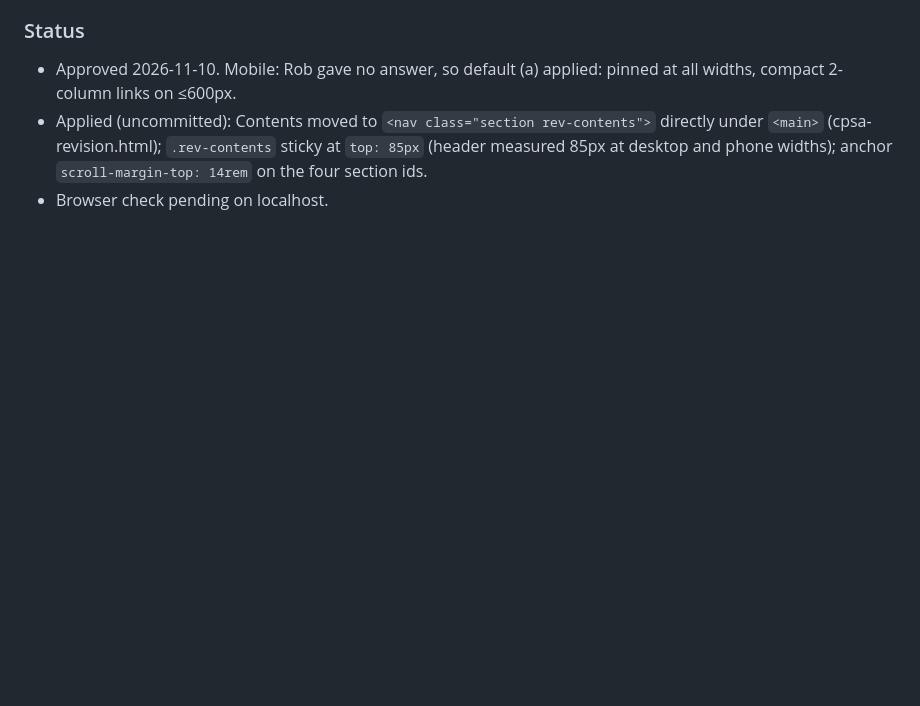
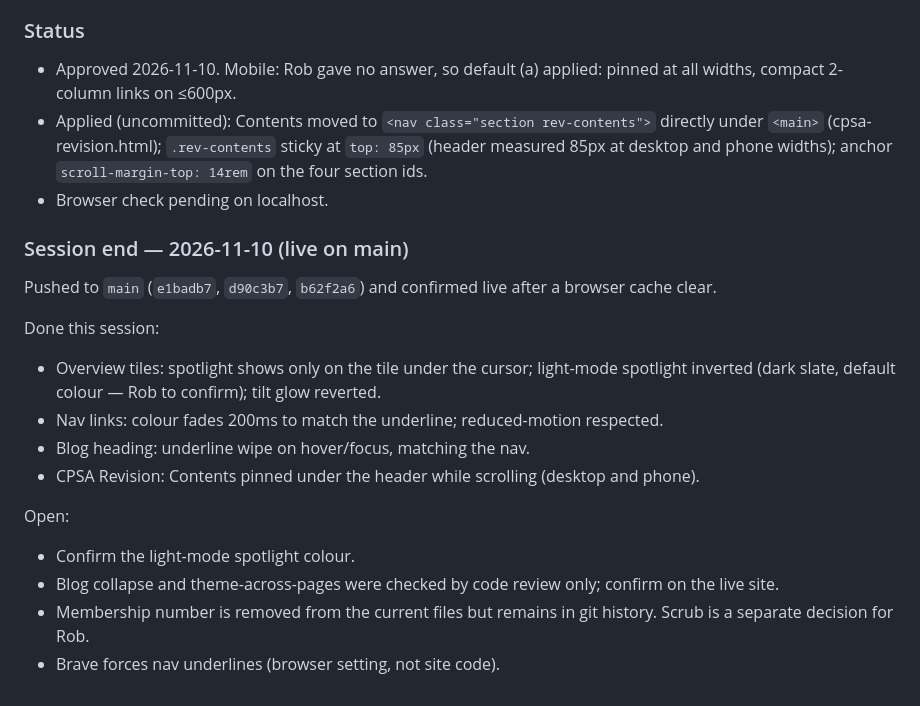
Before and after one commit to Rob-JW/portfolio, a Markdown page: plan.md, the part around the change. Drawn GitHub-style; blank space fills up the shorter version.

Commit message:
Update plan.md with session-end status
Record what shipped today, what is confirmed live and what remains open.

Co-Authored-By: Claude Haiku 5.5 <noreply@anthropic.com>
Claude-Session: https://claude.ai/code/session_012ZEqAVrjZkyRQ7zNzNryCt

```diff
--- a/plan.md
+++ b/plan.md
@@ -515,3 +515,19 @@ Rob's request: the Contents on the CPSA Revision page stays at the top of the pa
 - Approved 2026-11-10. Mobile: Rob gave no answer, so default (a) applied: pinned at all widths, compact 2-column links on ≤600px.
 - Applied (uncommitted): Contents moved to `<nav class="section rev-contents">` directly under `<main>` (cpsa-revision.html); `.rev-contents` sticky at `top: 85px` (header measured 85px at desktop and phone widths); anchor `scroll-margin-top: 14rem` on the four section ids.
 - Browser check pending on localhost.
+
+### Session end — 2026-11-10 (live on main)
+
+Pushed to `main` (`e1badb7`, `d90c3b7`, `b62f2a6`) and confirmed live after a browser cache clear.
+
+Done this session:
+- Overview tiles: spotlight shows only on the tile under the cursor; light-mode spotlight inverted (dark slate, default colour — Rob to confirm); tilt glow reverted.
+- Nav links: colour fades 200ms to match the underline; reduced-motion respected.
+- Blog heading: underline wipe on hover/focus, matching the nav.
+- CPSA Revision: Contents pinned under the header while scrolling (desktop and phone).
+
+Open:
+- Confirm the light-mode spotlight colour.
+- Blog collapse and theme-across-pages were checked by code review only; confirm on the live site.
+- Membership number is removed from the current files but remains in git history. Scrub is a separate decision for Rob.
+- Brave forces nav underlines (browser setting, not site code).
```
